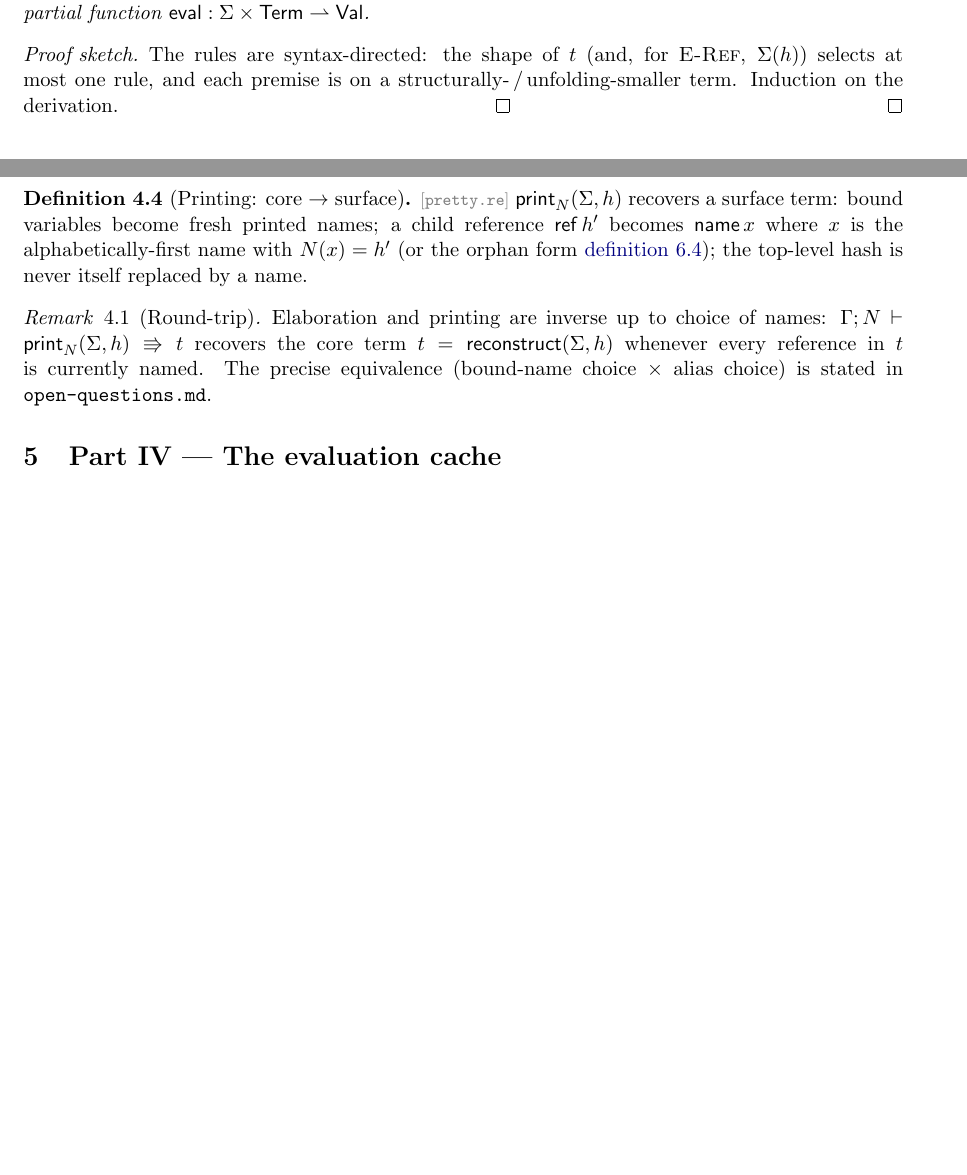
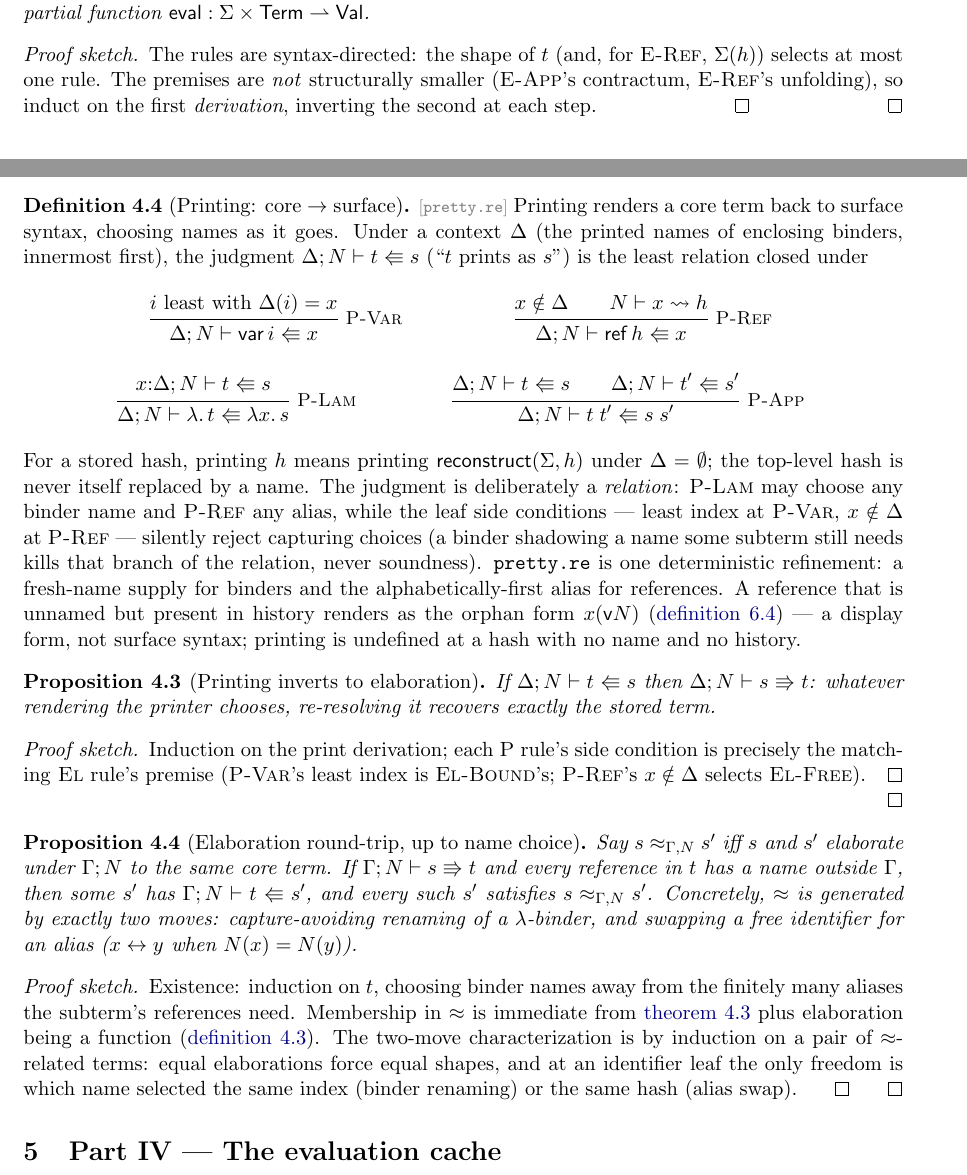
Before and after one commit to 7h3kk1d/arbor, a LaTeX paper (formalism/paper/arbor-core.tex, which reads formalism/paper/macros.tex): two parts of pages 5 and 7 of 13 before the commit and two parts of pages 5 and 7 of 14 after it, joined at a grey line, cut so that both start at the same text, the shorter picture padded with empty space. Compiled offline with pdfLaTeX.

Commit message:
formalism: hash-valued cache, single identifier leaf, printing judgment
Closes review items 5a/5b and formalizes both surface<->store directions;
recorded as a decisions.md entry, and the round-trip-precision open
question is closed.

- E : Hash -> Hash — the cache maps a term's hash to the hash of its
  value, itself ingested into the store; both key and value are store
  terms, never surface syntax. Matches p4 (Eval_value(Hash.t);
  reconstruct -> beta -> ingest). Eval now grows Σ; Cache-sound reads
  through reconstruct; the ⇓ relation stays term-level and pure.
- Surface syntax has one identifier leaf, per p4's surface_ast.re; the
  two-leaf sVar/sName split is gone. El-Bound takes the least index so
  shadowing is unambiguous and elaboration is a partial function.
- Printing is a judgment Δ;N ⊢ t ⇚ s — deliberately relational (any
  binder names, any aliases; leaf side conditions reject capture), with
  pretty.re as one deterministic refinement. Round-trips: print-then-
  elaborate is exact for every printer choice; elaborate-then-print
  holds up to ≈ = kernel of elaboration, generated by binder renaming
  + alias swap. Orphan forms stay display-only.
- Nits: determinism proof sketch inducts on the derivation (premises
  aren't structurally smaller); orphan version is the first occurrence.

Co-Authored-By: Claude Fable 5 <noreply@anthropic.com>

```diff
--- a/formalism/paper/arbor-core.tex
+++ b/formalism/paper/arbor-core.tex
@@ -333,8 +335,9 @@ Consequently $\Downarrow$ induces a partial function $\mathsf{eval} : \Store \ti
 \end{lemma}
 \begin{proof}[Proof sketch]
 The rules are syntax-directed: the shape of $t$ (and, for \textsc{E-Ref}, $\Store(h)$) selects
-at most one rule, and each premise is on a structurally-\,/\,unfolding-smaller term. Induction on
-the derivation. \qed
+at most one rule. The premises are \emph{not} structurally smaller (\textsc{E-App}'s contractum,
+\textsc{E-Ref}'s unfolding), so induct on the first \emph{derivation}, inverting the second at
+each step. \qed
 \end{proof}
 
 \begin{lemma}[Closed terms never get stuck at the head]\label{lem:closed-no-stuck}
@@ -415,19 +422,61 @@ extends $\Gamma$ by one. \qed
 \end{proof}
 
 \begin{definition}[Printing: core $\to$ surface]\label{def:print}
-\src{pretty.re} $\mathsf{print}_{\Names}(\Store,h)$ recovers a surface term: bound variables
-become fresh printed names; a child reference $\tRef{h'}$ becomes $\sName{x}$ where $x$ is the
-alphabetically-first name with $\Names(x)=h'$ (or the orphan form \cref{def:orphan}); the
-top-level hash is never itself replaced by a name.
+\src{pretty.re} Printing renders a core term back to surface syntax, choosing names as it goes.
+Under a context $\Delta$ (the printed names of enclosing binders, innermost first), the
+judgment $\Delta;\Names \vdash t \Lleftarrow s$ (``$t$ prints as $s$'') is the least relation
+closed under
+\begin{mathpar}
+  \inferrule*[right=P-Var]{i \text{ least with } \Delta(i) = x}
+            {\Delta;\Names \vdash \Var{i} \Lleftarrow \sVar{x}}
+  \and
+  \inferrule*[right=P-Ref]{x \notin \Delta \\ \resolves{\Names}{x}{h}}
+            {\Delta;\Names \vdash \tRef{h} \Lleftarrow \sVar{x}}
+  \\
+  \inferrule*[right=P-Lam]{x{:}\Delta;\Names \vdash t \Lleftarrow s}
+            {\Delta;\Names \vdash \Lam{t} \Lleftarrow \sLam{x}{s}}
+  \and
+  \inferrule*[right=P-App]{\Delta;\Names \vdash t \Lleftarrow s \\ \Delta;\Names \vdash t' \Lleftarrow s'}
+            {\Delta;\Names \vdash \App{t}{t'} \Lleftarrow \App{s}{s'}}
+\end{mathpar}
+For a stored hash, printing $h$ means printing $\reconstruct(\Store,h)$ under
+$\Delta = \emptyset$; the top-level hash is never itself replaced by a name. The judgment is
+deliberately a \emph{relation}: \textsc{P-Lam} may choose any binder name and \textsc{P-Ref}
+any alias, while the leaf side conditions --- least index at \textsc{P-Var}, $x \notin \Delta$
+at \textsc{P-Ref} --- silently reject capturing choices (a binder shadowing a name some subterm
+still needs kills that branch of the relation, never soundness). \texttt{pretty.re} is one
+deterministic refinement: a fresh-name supply for binders and the alphabetically-first alias
+for references. A reference that is unnamed but present in history renders as the orphan form
+$x(\mathsf{v}N)$ (\cref{def:orphan}) --- a display form, not surface syntax; printing is
+undefined at a hash with no name and no history.
 \end{definition}
 
-\begin{remark}[Round-trip]\label{rem:roundtrip}
-Elaboration and printing are inverse up to choice of names:
-$\Gamma;\Names \vdash \mathsf{print}_{\Names}(\Store,h) \Rrightarrow t$ recovers the core term
-$t = \reconstruct(\Store,h)$ whenever every reference in $t$ is currently named. The precise
-equivalence (bound-name choice $\times$ alias choice) is stated in
-\texttt{open-questions.md}.
-\end{remark}
+\begin{proposition}[Printing inverts to elaboration]\label{prop:print-elab}
+If $\Delta;\Names \vdash t \Lleftarrow s$ then $\Delta;\Names \vdash s \Rrightarrow t$:
+whatever rendering the printer chooses, re-resolving it recovers exactly the stored term.
+\end{proposition}
+\begin{proof}[Proof sketch]
+Induction on the print derivation; each \textsc{P} rule's side condition is precisely the
+matching \textsc{El} rule's premise (\textsc{P-Var}'s least index is \textsc{El-Bound}'s;
+\textsc{P-Ref}'s $x \notin \Delta$ selects \textsc{El-Free}). \qed
+\end{proof}
+
+\begin{proposition}[Elaboration round-trip, up to name choice]\label{prop:elab-print}
+Say $s \approx_{\Gamma,\Names} s'$ iff $s$ and $s'$ elaborate under $\Gamma;\Names$ to the same
+core term. If $\Gamma;\Names \vdash s \Rrightarrow t$ and every reference in $t$ has a name
+outside $\Gamma$, then some $s'$ has $\Gamma;\Names \vdash t \Lleftarrow s'$, and every such
+$s'$ satisfies $s \approx_{\Gamma,\Names} s'$. Concretely, $\approx$ is generated by exactly
+two moves: capture-avoiding renaming of a $\lambda$-binder, and swapping a free identifier for
+an alias ($\sVar{x} \leftrightarrow \sVar{y}$ when $\Names(x) = \Names(y)$).
+\end{proposition}
+\begin{proof}[Proof sketch]
+Existence: induction on $t$, choosing binder names away from the finitely many aliases the
+subterm's references need. Membership in $\approx$ is immediate from \cref{prop:print-elab}
+plus elaboration being a function (\cref{def:elab}). The two-move characterization is by
+induction on a pair of $\approx$-related terms: equal elaborations force equal shapes, and at
+an identifier leaf the only freedom is which name selected the same index (binder renaming) or
+the same hash (alias swap). \qed
+\end{proof}
 
 % =====================================================================
 \section{Part IV --- The evaluation cache}\label{sec:cache}
--- a/formalism/paper/macros.tex
+++ b/formalism/paper/macros.tex
@@ -28,9 +28,8 @@
 \newcommand{\nRef}[1]{\mathsf{Ref}(#1)}
 
 % --- surface terms ---
-\newcommand{\sVar}[1]{#1}
+\newcommand{\sVar}[1]{#1}                    % the single identifier leaf
 \newcommand{\sLam}[2]{\lambda #1.\,#2}
-\newcommand{\sName}[1]{\mathsf{name}\,#1}
 
 % --- de Bruijn operations (p4 ast.re) ---
 \newcommand{\shift}[3]{\uparrow^{#1}_{#2}\!\left(#3\right)}   % shift by #1 above cutoff #2
```
Also changed, not shown: formalism/decisions.md (+36 -0 lines), formalism/open-questions.md (+4 -1 lines), formalism/agda/README.md, formalism/paper/arbor-core.tex (85 more changed lines).
